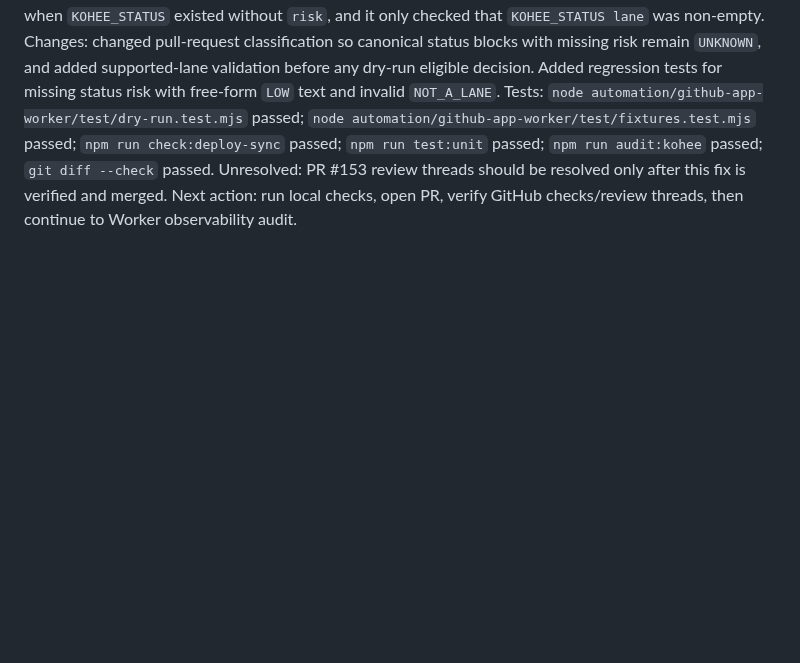
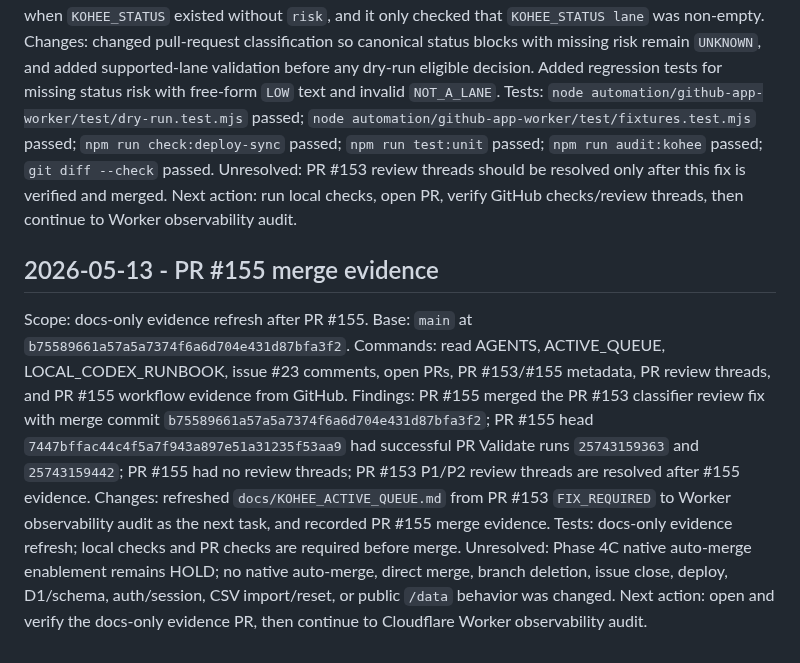
Before and after one commit to oakermann/kohee-list, a Markdown page: docs/audits/LOCAL_CODEX_AUDIT_LOG.md, the part around the change. GitHub-like rendering; blank space fills up the shorter version.

Commit message:
Record PR 155 merge evidence

```diff
--- a/docs/audits/LOCAL_CODEX_AUDIT_LOG.md
+++ b/docs/audits/LOCAL_CODEX_AUDIT_LOG.md
@@ -269,3 +269,14 @@ Changes: changed pull-request classification so canonical status blocks with mis
 Tests: `node automation/github-app-worker/test/dry-run.test.mjs` passed; `node automation/github-app-worker/test/fixtures.test.mjs` passed; `npm run check:deploy-sync` passed; `npm run test:unit` passed; `npm run audit:kohee` passed; `git diff --check` passed.
 Unresolved: PR #153 review threads should be resolved only after this fix is verified and merged.
 Next action: run local checks, open PR, verify GitHub checks/review threads, then continue to Worker observability audit.
+
+## 2026-05-13 - PR #155 merge evidence
+
+Scope: docs-only evidence refresh after PR #155.
+Base: `main` at `b75589661a57a5a7374f6a6d704e431d87bfa3f2`.
+Commands: read AGENTS, ACTIVE_QUEUE, LOCAL_CODEX_RUNBOOK, issue #23 comments, open PRs, PR #153/#155 metadata, PR review threads, and PR #155 workflow evidence from GitHub.
+Findings: PR #155 merged the PR #153 classifier review fix with merge commit `b75589661a57a5a7374f6a6d704e431d87bfa3f2`; PR #155 head `7447bffac44c4f5a7f943a897e51a31235f53aa9` had successful PR Validate runs `25743159363` and `25743159442`; PR #155 had no review threads; PR #153 P1/P2 review threads are resolved after #155 evidence.
+Changes: refreshed `docs/KOHEE_ACTIVE_QUEUE.md` from PR #153 `FIX_REQUIRED` to Worker observability audit as the next task, and recorded PR #155 merge evidence.
+Tests: docs-only evidence refresh; local checks and PR checks are required before merge.
+Unresolved: Phase 4C native auto-merge enablement remains HOLD; no native auto-merge, direct merge, branch deletion, issue close, deploy, D1/schema, auth/session, CSV import/reset, or public `/data` behavior was changed.
+Next action: open and verify the docs-only evidence PR, then continue to Cloudflare Worker observability audit.
```
Also changed, not shown: docs/KOHEE_ACTIVE_QUEUE.md (+9 -30 lines).
